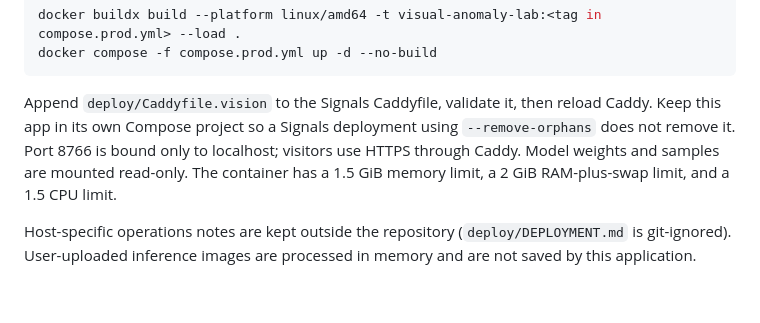
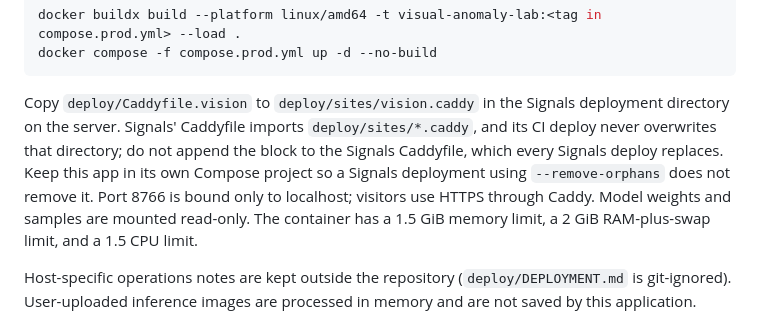
Before and after one commit to lizheng-jp/patchcore-visa, a Markdown page: visual-anomaly-lab/README.md, the part around the change. Drawn GitHub-style; blank space fills up the shorter version.

Commit message:
Document deploy/sites for the Vision Caddy site (#2)
Co-authored-by: LI ZHENG <lizheng@Mac.AirPort>
Co-authored-by: Claude Opus 5.5 <noreply@anthropic.com>

````diff
--- a/visual-anomaly-lab/README.md
+++ b/visual-anomaly-lab/README.md
@@ -44,7 +44,7 @@ docker buildx build --platform linux/amd64 -t visual-anomaly-lab:<tag in compose
 docker compose -f compose.prod.yml up -d --no-build
 ```
 
-Append `deploy/Caddyfile.vision` to the Signals Caddyfile, validate it, then reload Caddy. Keep this app in its own Compose project so a Signals deployment using `--remove-orphans` does not remove it. Port 8766 is bound only to localhost; visitors use HTTPS through Caddy. Model weights and samples are mounted read-only. The container has a 1.5 GiB memory limit, a 2 GiB RAM-plus-swap limit, and a 1.5 CPU limit.
+Copy `deploy/Caddyfile.vision` to `deploy/sites/vision.caddy` in the Signals deployment directory on the server. Signals' Caddyfile imports `deploy/sites/*.caddy`, and its CI deploy never overwrites that directory; do not append the block to the Signals Caddyfile, which every Signals deploy replaces. Keep this app in its own Compose project so a Signals deployment using `--remove-orphans` does not remove it. Port 8766 is bound only to localhost; visitors use HTTPS through Caddy. Model weights and samples are mounted read-only. The container has a 1.5 GiB memory limit, a 2 GiB RAM-plus-swap limit, and a 1.5 CPU limit.
 
 Host-specific operations notes are kept outside the repository (`deploy/DEPLOYMENT.md` is git-ignored). User-uploaded inference images are processed in memory and are not saved by this application.
 
````
